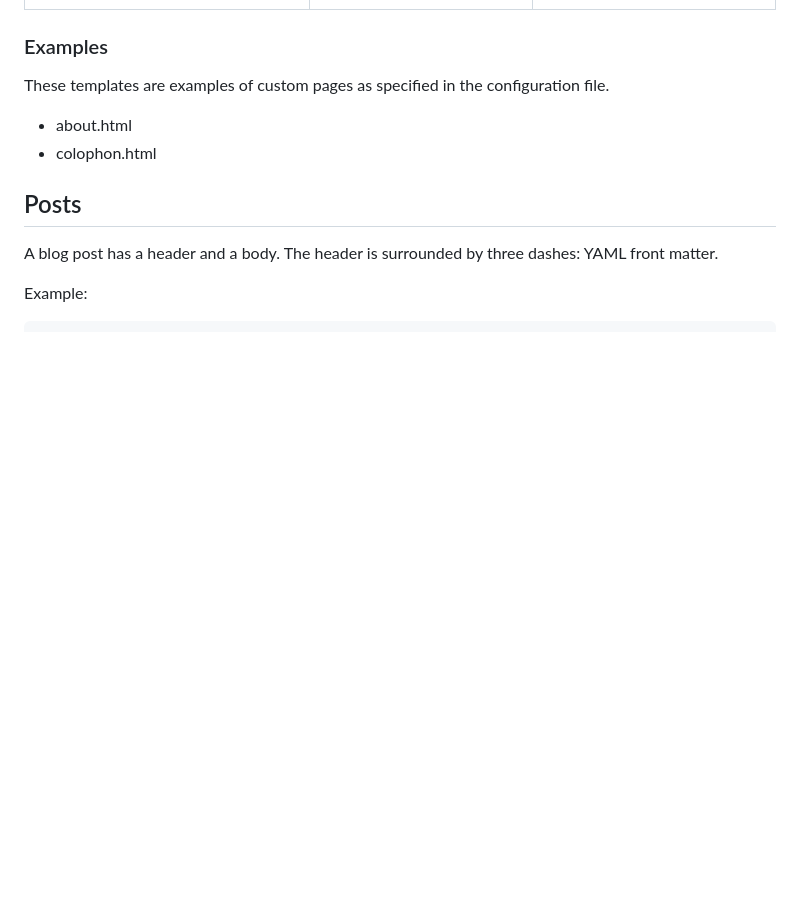
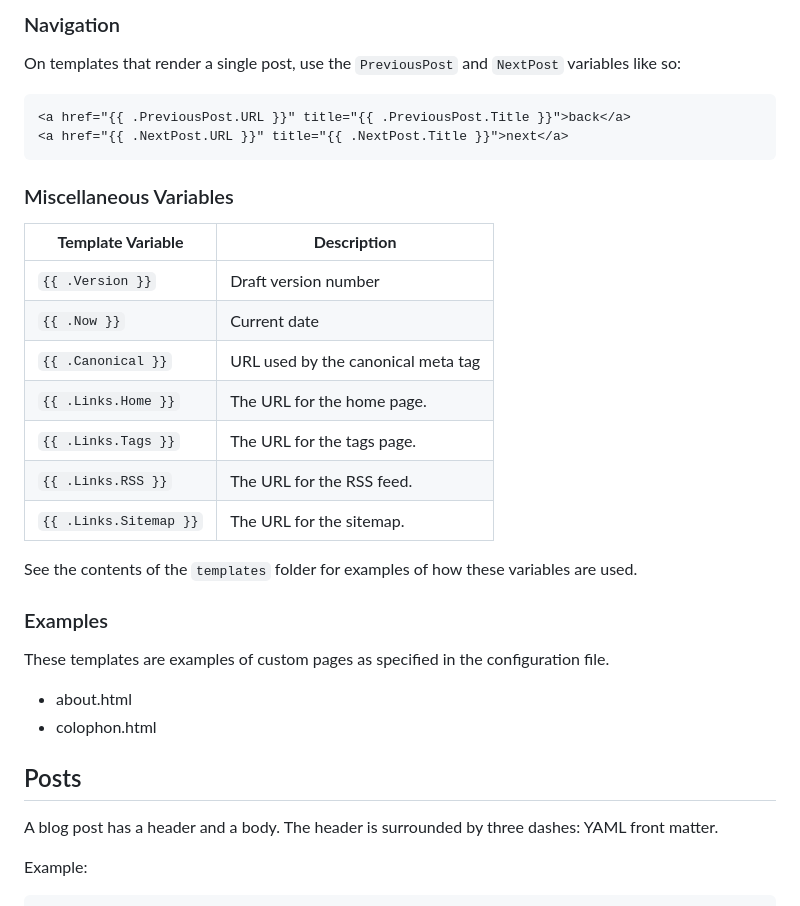
Before and after one commit to harrisonpage/draft, a Markdown page: README.md, the part around one of its changes. GitHub-like rendering; blank space fills up the shorter version.

````diff
--- a/README.md
+++ b/README.md
@@ -176,3 +247,25 @@ Each variable in the template references a field in the `Config` structure and c
+### Navigation
+
+On templates that render a single post, use the `PreviousPost` and `NextPost` variables like so:
+
+```html
+<a href="{{ .PreviousPost.URL }}" title="{{ .PreviousPost.Title }}">back</a>
+<a href="{{ .NextPost.URL }}" title="{{ .NextPost.Title }}">next</a>
+```
+
+### Miscellaneous Variables
+
+| **Template Variable**    | **Description**                          |
+|--------------------------|------------------------------------------|
+| `{{ .Version }}`         | Draft version number                     |
+| `{{ .Now }}`             | Current date                             |
+| `{{ .Canonical }}`       | URL used by the canonical meta tag       |
+| `{{ .Links.Home }}`      | The URL for the home page.               |
+| `{{ .Links.Tags }}`      | The URL for the tags page.               |
+| `{{ .Links.RSS }}`       | The URL for the RSS feed.                |
+| `{{ .Links.Sitemap }}`   | The URL for the sitemap.                 |
+
+See the contents of the `templates` folder for examples of how these variables are used.
 
 ### Examples
 
````
Also changed, not shown: other parts of README.md (+97 -26 lines).
